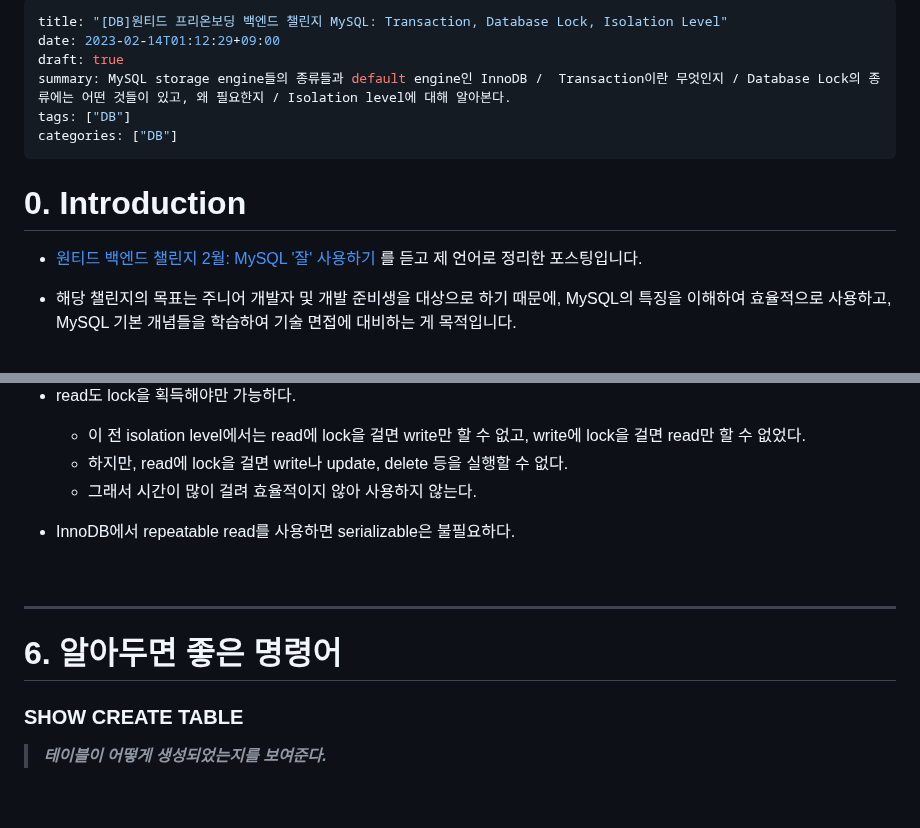
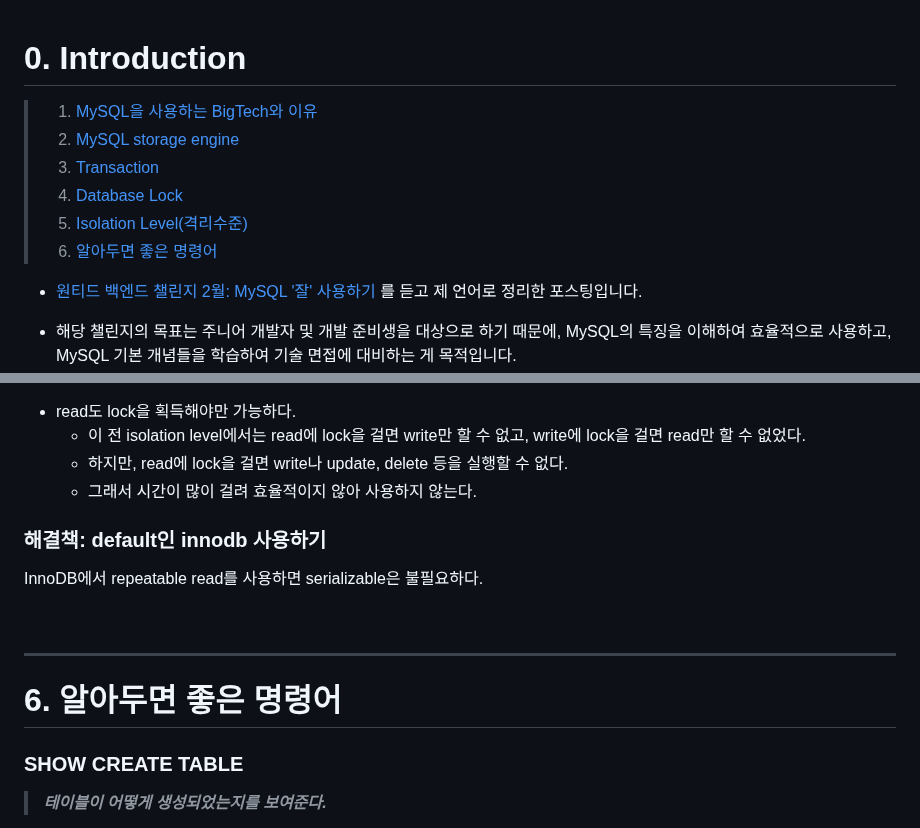
Before and after one commit to JeHa00/TIL, a Markdown page: DB(DataBase)/WANTED_PreOnBoarding_Study/Week_1-2.md, 2 parts joined by grey strips. Rendered like a GitHub page; blank space fills up the shorter version.

```diff
--- a/DB(DataBase)/WANTED_PreOnBoarding_Study/Week_1-2.md
+++ b/DB(DataBase)/WANTED_PreOnBoarding_Study/Week_1-2.md
@@ -1,12 +1,12 @@
----
-title: "[DB]원티드 프리온보딩 백엔드 챌린지 MySQL: Transaction, Database Lock, Isolation Level"
-date: 2023-02-14T01:12:29+09:00
-draft: true
-summary: MySQL storage engine들의 종류들과 default engine인 InnoDB /  Transaction이란 무엇인지 / Database Lock의 종류에는 어떤 것들이 있고, 왜 필요한지 / Isolation level에 대해 알아본다.
-tags: ["DB"]
-categories: ["DB"]
----
 # 0. Introduction
+
+> 1. [MySQL을 사용하는 BigTech와 이유](#1-mysql을-사용하는-bigtech와-이유)
+> 2. [MySQL storage engine](#2-mysql-storage-engine)
+> 3. [Transaction](#3-🔆-transaction)
+> 4. [Database Lock](#4-database-lock)
+> 5. [Isolation Level(격리수준)](#5-isolation-level격리수준)
+> 6. [알아두면 좋은 명령어](#6-알아두면-좋은-명령어)
+
 
 - [원티드 백엔드 챌린지 2월: MySQL '잘' 사용하기](https://www.wanted.co.kr/events/pre_challenge_be_4) 를 듣고 제 언어로 정리한 포스팅입니다.
 
@@ -515,7 +557,10 @@ innoDB에서는 undo log를 transaction-id을 기준으로 버전관리를 하
     - 하지만, read에 lock을 걸면 write나 update, delete 등을 실행할 수 없다.
     - 그래서 시간이 많이 걸려 효율적이지 않아 사용하지 않는다.
 
-- InnoDB에서 repeatable read를 사용하면 serializable은 불필요하다.
+
+### 해결책: default인 innodb 사용하기
+
+InnoDB에서 repeatable read를 사용하면 serializable은 불필요하다.
 
 &nbsp;
 
@@ -523,7 +568,6 @@ innoDB에서는 undo log를 transaction-id을 기준으로 버전관리를 하
 ---
 
 # 6. 알아두면 좋은 명령어
-
 
 ### SHOW CREATE TABLE
 
```
Also changed, not shown: other parts of DB(DataBase)/WANTED_PreOnBoarding_Study/Week_1-2.md (+63 -21 lines).
